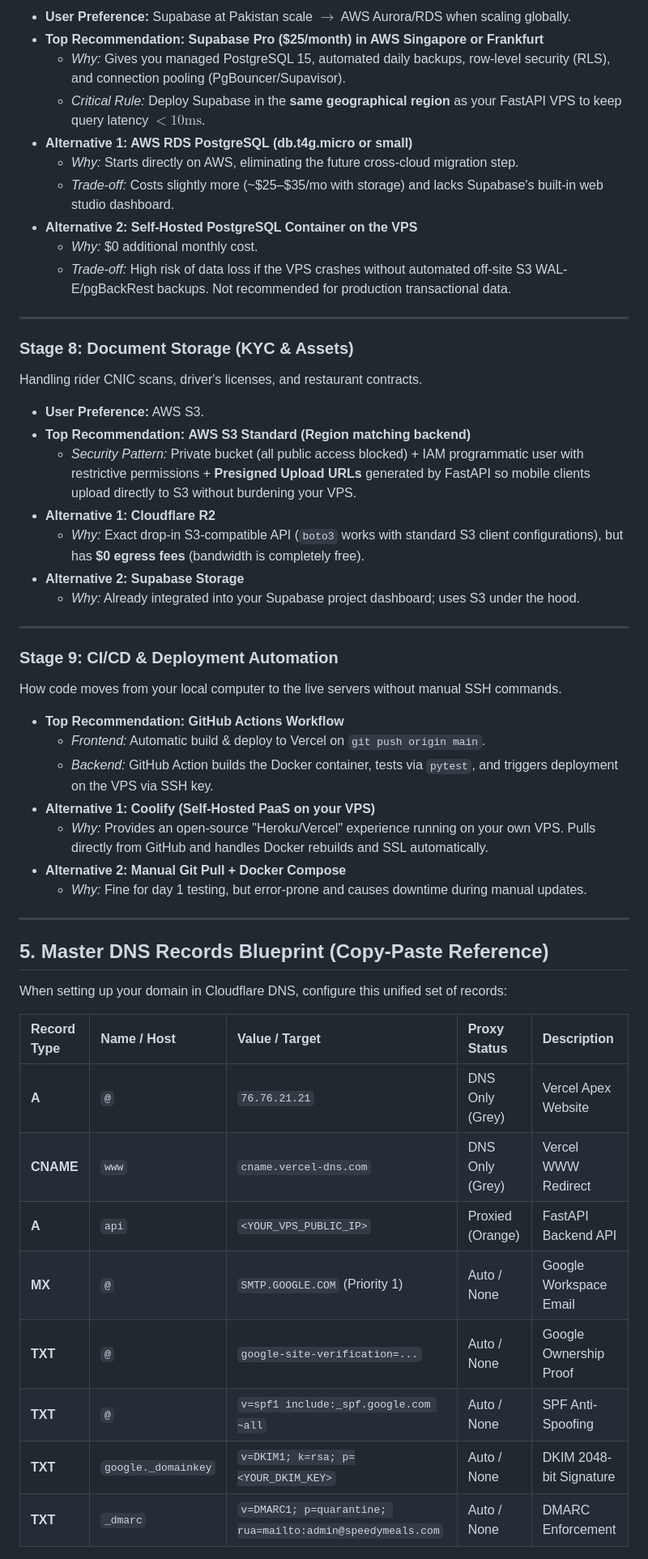
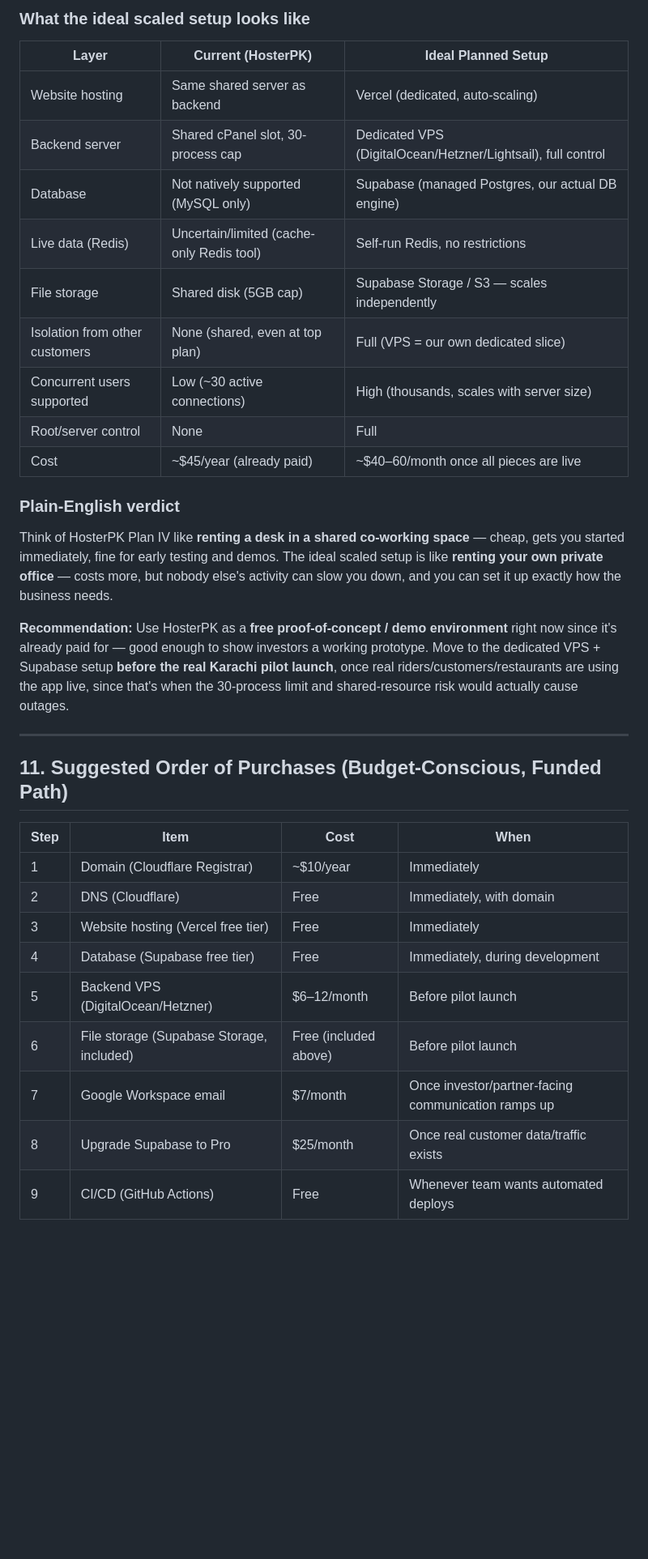
Before and after one commit to studenttoanalyst/speedymeals, a Markdown page: docs/infrastructure_and_deployment_blueprint.md, the part around one of its changes. Shown at 81% size. GitHub-like rendering; blank space fills up the shorter version.

Commit message:
docs: add infrastructure and deployment blueprint documentation

```diff
--- a/docs/infrastructure_and_deployment_blueprint.md
+++ b/docs/infrastructure_and_deployment_blueprint.md
@@ -190,57 +228,35 @@ Storing orders, users, menus, and transaction ledgers.
 
-* **User Preference:** Supabase at Pakistan scale $\rightarrow$ AWS Aurora/RDS when scaling globally.
-* **Top Recommendation:** **Supabase Pro ($25/month) in AWS Singapore or Frankfurt**
-  * *Why:* Gives you managed PostgreSQL 15, automated daily backups, row-level security (RLS), and connection pooling (PgBouncer/Supavisor).
-  * *Critical Rule:* Deploy Supabase in the **same geographical region** as your FastAPI VPS to keep query latency $<10\text{ms}$.
-* **Alternative 1: AWS RDS PostgreSQL (db.t4g.micro or small)**
-  * *Why:* Starts directly on AWS, eliminating the future cross-cloud migration step.
-  * *Trade-off:* Costs slightly more (~$25–$35/mo with storage) and lacks Supabase's built-in web studio dashboard.
-* **Alternative 2: Self-Hosted PostgreSQL Container on the VPS**
-  * *Why:* $0 additional monthly cost.
-  * *Trade-off:* High risk of data loss if the VPS crashes without automated off-site S3 WAL-E/pgBackRest backups. Not recommended for production transactional data.
+### What the ideal scaled setup looks like
+| Layer | Current (HosterPK) | Ideal Planned Setup |
+|---|---|---|
+| Website hosting | Same shared server as backend | Vercel (dedicated, auto-scaling) |
+| Backend server | Shared cPanel slot, 30-process cap | Dedicated VPS (DigitalOcean/Hetzner/Lightsail), full control |
+| Database | Not natively supported (MySQL only) | Supabase (managed Postgres, our actual DB engine) |
+| Live data (Redis) | Uncertain/limited (cache-only Redis tool) | Self-run Redis, no restrictions |
+| File storage | Shared disk (5GB cap) | Supabase Storage / S3 — scales independently |
+| Isolation from other customers | None (shared, even at top plan) | Full (VPS = our own dedicated slice) |
+| Concurrent users supported | Low (~30 active connections) | High (thousands, scales with server size) |
+| Root/server control | None | Full |
+| Cost | ~$45/year (already paid) | ~$40–60/month once all pieces are live |
+
+### Plain-English verdict
+Think of HosterPK Plan IV like **renting a desk in a shared co-working space** — cheap, gets you started immediately, fine for early testing and demos. The ideal scaled setup is like **renting your own private office** — costs more, but nobody else's activity can slow you down, and you can set it up exactly how the business needs.
+
+**Recommendation:** Use HosterPK as a **free proof-of-concept / demo environment** right now since it's already paid for — good enough to show investors a working prototype. Move to the dedicated VPS + Supabase setup **before the real Karachi pilot launch**, once real riders/customers/restaurants are using the app live, since that's when the 30-process limit and shared-resource risk would actually cause outages.
 
 ---
 
-### Stage 8: Document Storage (KYC & Assets)
+## 11. Suggested Order of Purchases (Budget-Conscious, Funded Path)
 
-Handling rider CNIC scans, driver's licenses, and restaurant contracts.
+| Step | Item | Cost | When |
+|---|---|---|---|
+| 1 | Domain (Cloudflare Registrar) | ~$10/year | Immediately |
+| 2 | DNS (Cloudflare) | Free | Immediately, with domain |
+| 3 | Website hosting (Vercel free tier) | Free | Immediately |
+| 4 | Database (Supabase free tier) | Free | Immediately, during development |
+| 5 | Backend VPS (DigitalOcean/Hetzner) | $6–12/month | Before pilot launch |
+| 6 | File storage (Supabase Storage, included) | Free (included above) | Before pilot launch |
+| 7 | Google Workspace email | $7/month | Once investor/partner-facing communication ramps up |
+| 8 | Upgrade Supabase to Pro | $25/month | Once real customer data/traffic exists |
+| 9 | CI/CD (GitHub Actions) | Free | Whenever team wants automated deploys |
 
-* **User Preference:** AWS S3.
-* **Top Recommendation:** **AWS S3 Standard (Region matching backend)**
-  * *Security Pattern:* Private bucket (all public access blocked) + IAM programmatic user with restrictive permissions + **Presigned Upload URLs** generated by FastAPI so mobile clients upload directly to S3 without burdening your VPS.
-* **Alternative 1: Cloudflare R2**
-  * *Why:* Exact drop-in S3-compatible API (`boto3` works with standard S3 client configurations), but has **$0 egress fees** (bandwidth is completely free).
-* **Alternative 2: Supabase Storage**
-  * *Why:* Already integrated into your Supabase project dashboard; uses S3 under the hood.
-
----
-
-### Stage 9: CI/CD & Deployment Automation
-
-How code moves from your local computer to the live servers without manual SSH commands.
-
-* **Top Recommendation:** **GitHub Actions Workflow**
-  * *Frontend:* Automatic build & deploy to Vercel on `git push origin main`.
-  * *Backend:* GitHub Action builds the Docker container, tests via `pytest`, and triggers deployment on the VPS via SSH key.
-* **Alternative 1: Coolify (Self-Hosted PaaS on your VPS)**
-  * *Why:* Provides an open-source "Heroku/Vercel" experience running on your own VPS. Pulls directly from GitHub and handles Docker rebuilds and SSL automatically.
-* **Alternative 2: Manual Git Pull + Docker Compose**
-  * *Why:* Fine for day 1 testing, but error-prone and causes downtime during manual updates.
-
----
-
-## 5. Master DNS Records Blueprint (Copy-Paste Reference)
-
-When setting up your domain in Cloudflare DNS, configure this unified set of records:
-
-| Record Type | Name / Host | Value / Target | Proxy Status | Description |
-| :--- | :--- | :--- | :--- | :--- |
-| **A** | `@` | `76.76.21.21` | DNS Only (Grey) | Vercel Apex Website |
-| **CNAME** | `www` | `cname.vercel-dns.com` | DNS Only (Grey) | Vercel WWW Redirect |
-| **A** | `api` | `<YOUR_VPS_PUBLIC_IP>` | Proxied (Orange) | FastAPI Backend API |
-| **MX** | `@` | `SMTP.GOOGLE.COM` (Priority 1) | Auto / None | Google Workspace Email |
-| **TXT** | `@` | `google-site-verification=...` | Auto / None | Google Ownership Proof |
-| **TXT** | `@` | `v=spf1 include:_spf.google.com ~all` | Auto / None | SPF Anti-Spoofing |
-| **TXT** | `google._domainkey`| `v=DKIM1; k=rsa; p=<YOUR_DKIM_KEY>` | Auto / None | DKIM 2048-bit Signature |
-| **TXT** | `_dmarc` | `v=DMARC1; p=quarantine; rua=mailto:admin@speedymeals.com` | Auto / None | DMARC Enforcement |
-
```
Also changed, not shown: other parts of docs/infrastructure_and_deployment_blueprint.md (+175 -160 lines).
